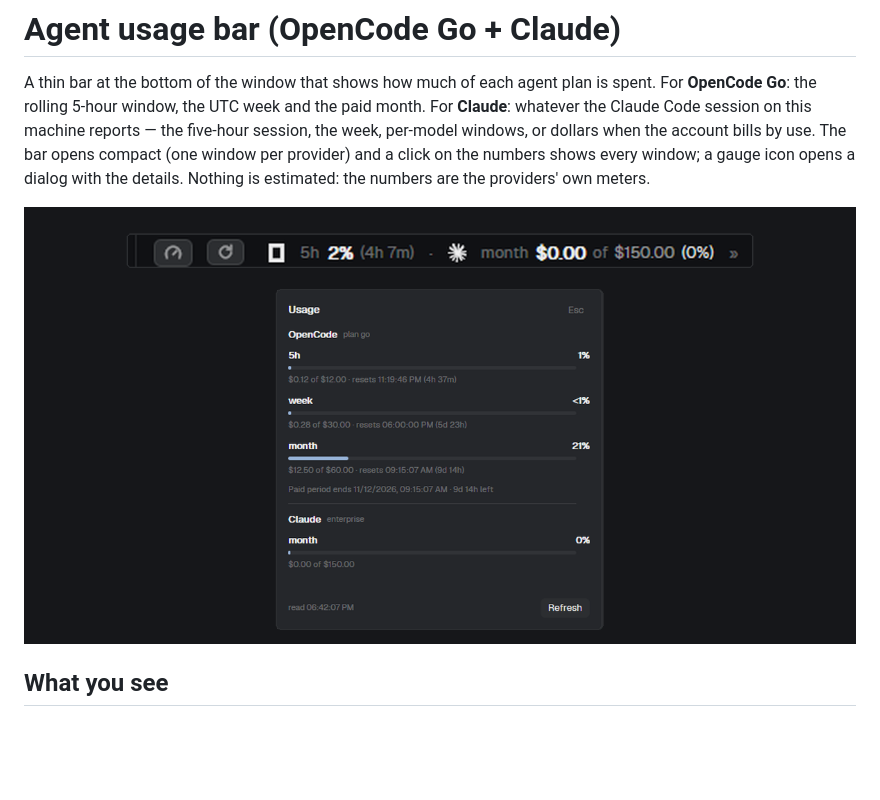
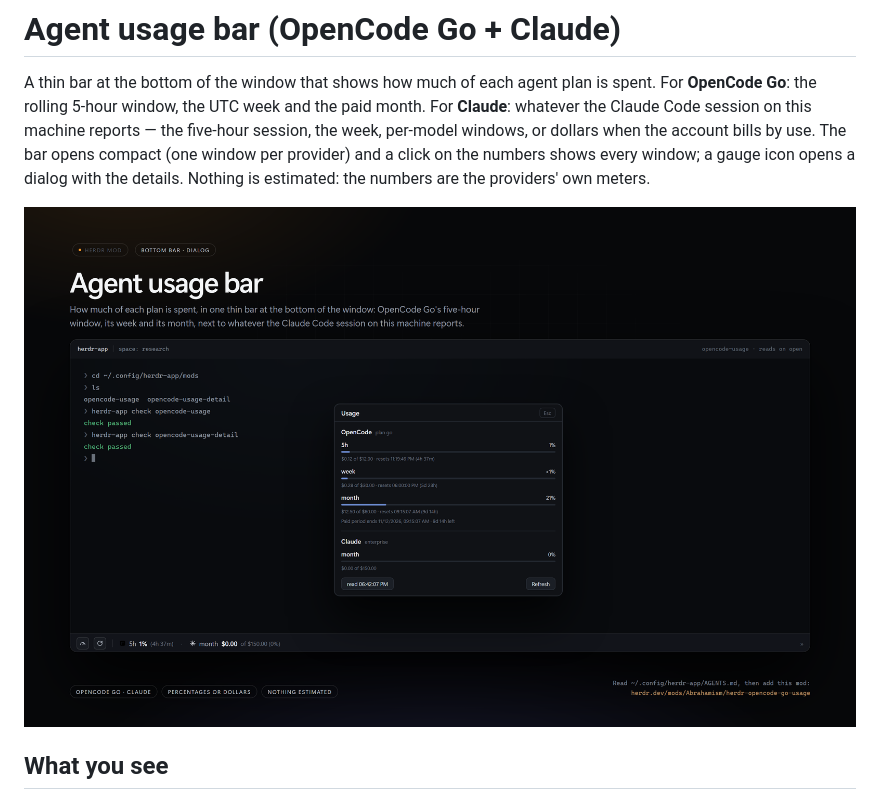
Before and after one commit to Abrahamism/herdr-opencode-go-usage, a Markdown page: RECIPE.md, the part around the change. GitHub-like rendering; pictures changed too: card-0.3.0.png (deleted), preview.png (added); blank space fills up the shorter version.

```diff
--- a/RECIPE.md
+++ b/RECIPE.md
@@ -8,7 +8,7 @@ bills by use. The bar opens compact (one window per provider) and a click on the
 numbers shows every window; a gauge icon opens a dialog with the details. Nothing
 is estimated: the numbers are the providers' own meters.
 
-![Agent usage bar](card-0.3.0.png)
+![Agent usage bar](preview.png)
 
 ## What you see
 
```
Also changed, not shown: CHANGELOG.md (+6 -0 lines), README.md (+1 -1 lines), 1 other file.
